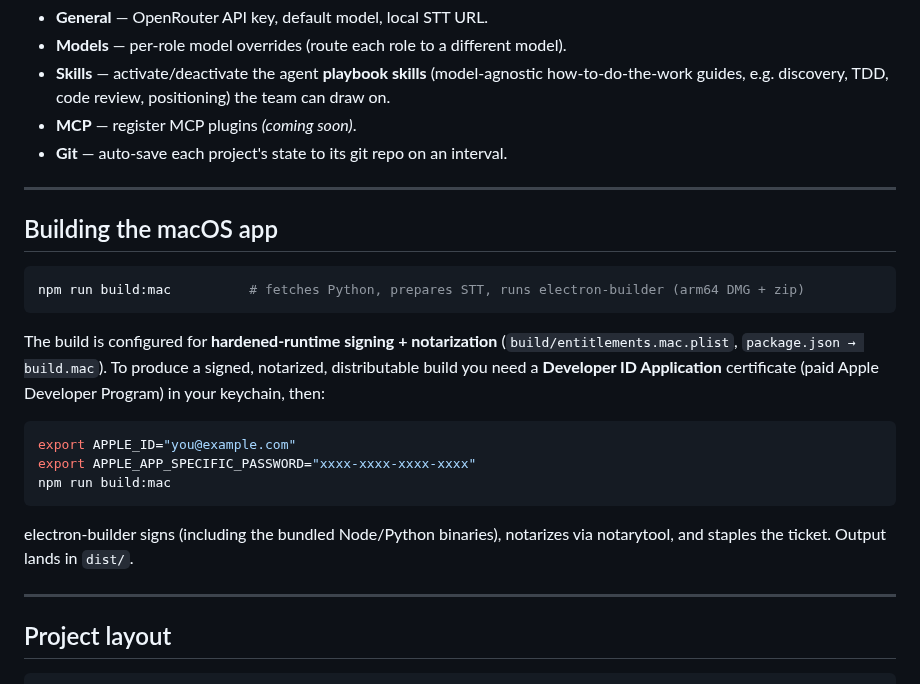
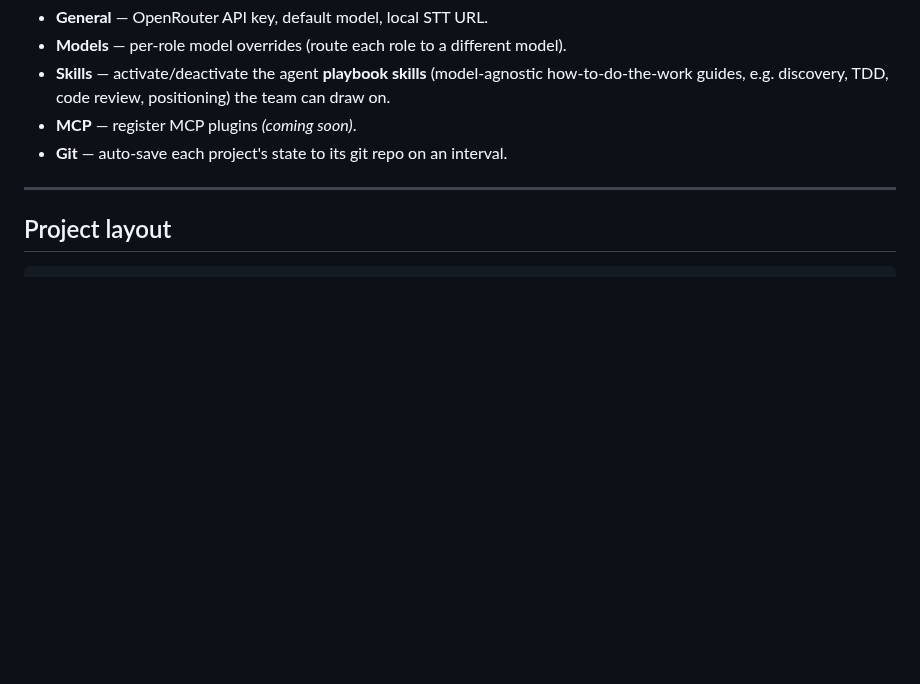
Before and after one commit to machinarii/bridge, a Markdown page: README.md, the part around the change. Rendered like a GitHub page; blank space fills up the shorter version.

Commit message:
docs(readme): remove 'Building the macOS app' section (signed build provided externally)
Co-Authored-By: Claude Opus 4.8 (1M context) <noreply@anthropic.com>

````diff
--- a/README.md
+++ b/README.md
@@ -143,24 +143,6 @@ Open Settings from the footer (⚙). Tabs:
 
 ---
 
-## Building the macOS app
-
-```bash
-npm run build:mac          # fetches Python, prepares STT, runs electron-builder (arm64 DMG + zip)
-```
-
-The build is configured for **hardened-runtime signing + notarization** (`build/entitlements.mac.plist`, `package.json → build.mac`). To produce a signed, notarized, distributable build you need a **Developer ID Application** certificate (paid Apple Developer Program) in your keychain, then:
-
-```bash
-export APPLE_ID="you@example.com"
-export APPLE_APP_SPECIFIC_PASSWORD="xxxx-xxxx-xxxx-xxxx"
-npm run build:mac
-```
-
-electron-builder signs (including the bundled Node/Python binaries), notarizes via notarytool, and staples the ticket. Output lands in `dist/`.
-
----
-
 ## Project layout
 
 ```
````
